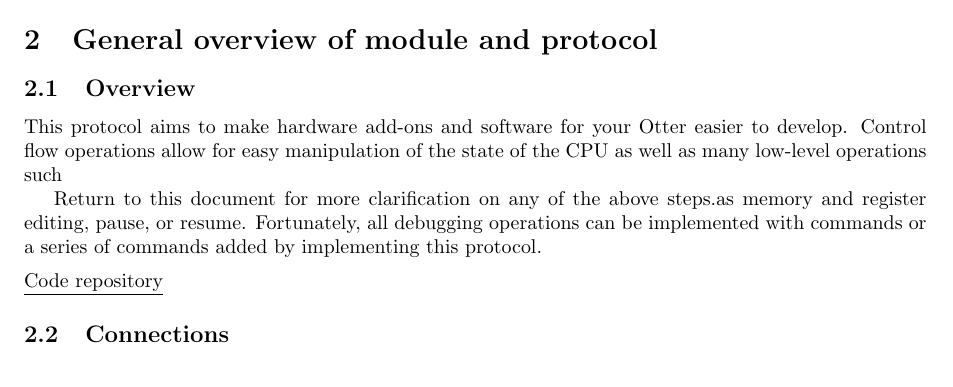
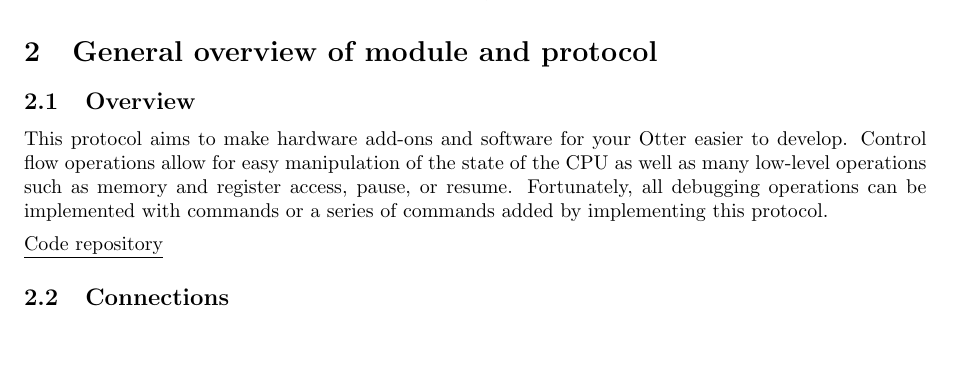
Before and after one commit to trmckay/universal-otter-debugger, a LaTeX document (doc/tex/otter-db-doc.tex): part of page 2 of 10, cut so that both start at the same text. Compiled offline with pdfLaTeX.

Commit message:
fix typo, remove log

```diff
--- a/doc/tex/otter-db-doc.tex
+++ b/doc/tex/otter-db-doc.tex
@@ -53,12 +53,9 @@ straight forward. Here is an outline of what needs to be done to get the debugge
 \subsection{Overview}
 
 This protocol aims to make hardware add-ons and software for your Otter easier to develop. Control flow operations
-allow for easy manipulation of the state of the CPU as well as many low-level operations such
-
-
-Return to this document for more clarification on any of the above steps.as memory and register editing, pause, or resume. Fortunately, all debugging operations can be
-implemented with commands or a series of commands added by implementing this
-protocol.
+allow for easy manipulation of the state of the CPU as well as many low-level operations such as
+memory and register access, pause, or resume. Fortunately, all debugging operations can be implemented with
+commands or a series of commands added by implementing this protocol.
 
 \medskip
 \noindent\underline{\href{https://github.com/trmckay/riscv-uart-debugger}{Code repository}}
```
Also changed, not shown: 1 other file.
